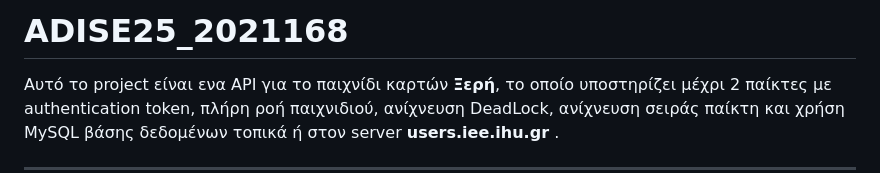
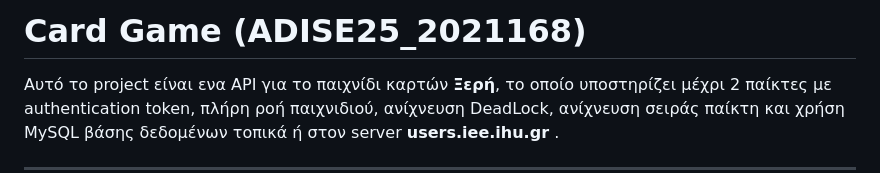
Before and after one commit to ArisTzimkas/Card_Game, a Markdown page: README.md, the part around the change. Rendered like a GitHub page.

```diff
--- a/README.md
+++ b/README.md
@@ -1,4 +1,4 @@
-# ADISE25_2021168
+# Card Game (ADISE25_2021168)
 Αυτό το project είναι ενα API για το παιχνίδι καρτών **Ξερή**, το οποίο υποστηρίζει μέχρι 2 παίκτες με authentication token, πλήρη ροή παιχνιδιού, ανίχνευση DeadLock, ανίχνευση σειράς παίκτη και χρήση MySQL βάσης δεδομένων τοπικά ή στον server **users.iee.ihu.gr** .
 
 ---
```
